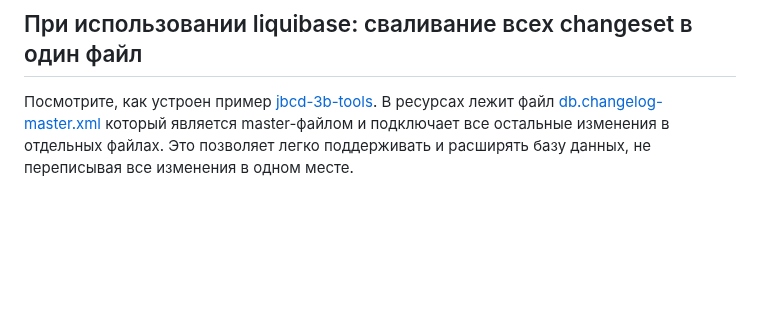
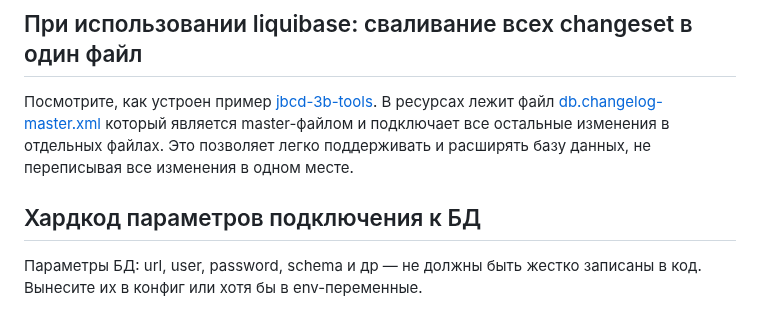
Before and after one commit to crystarm/backend-course, a Markdown page: assignments/2-database/popularMistakes.md, the part around the change. Rendered like a GitHub page; blank space fills up the shorter version.

```diff
--- a/assignments/2-database/popularMistakes.md
+++ b/assignments/2-database/popularMistakes.md
@@ -50,3 +50,8 @@ try (
 В ресурсах лежит файл [db.changelog-master.xml](../../jbcd-3-database/jbcd-3b-tools/src/main/resources/db/changelog/db.changelog-master.xml)
 который является master-файлом и подключает все остальные изменения в отдельных файлах.
 Это позволяет легко поддерживать и расширять базу данных, не переписывая все изменения в одном месте.
+
+## Хардкод параметров подключения к БД
+
+Параметры БД: url, user, password, schema и др — не должны быть жестко записаны в код.
+Вынесите их в конфиг или хотя бы в env-переменные.
```
Also changed, not shown: assignments/README.md (+22 -16 lines).
